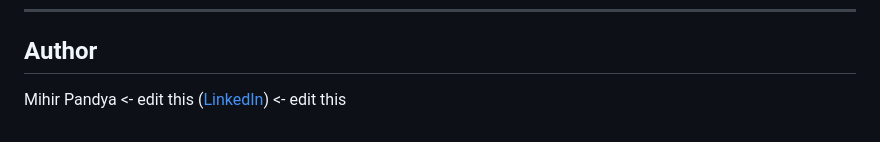
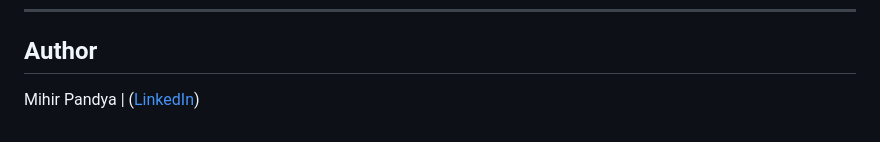
Before and after one commit to Axinion/brand-reputation-pipeline, a Markdown page: README.md, the part around the change. Rendered like a GitHub page.

Commit message:
Update author section formatting in README.md

```diff
--- a/README.md
+++ b/README.md
@@ -242,5 +242,4 @@ Jinja2 · Matplotlib · Groq API · Slack Webhooks · GitHub Actions
 
 ## Author
 
-Mihir Pandya  <- edit this
-([LinkedIn](https://www.linkedin.com/in/pandyamihir/))  <- edit this
+Mihir Pandya | ([LinkedIn](https://www.linkedin.com/in/pandyamihir/))
```
